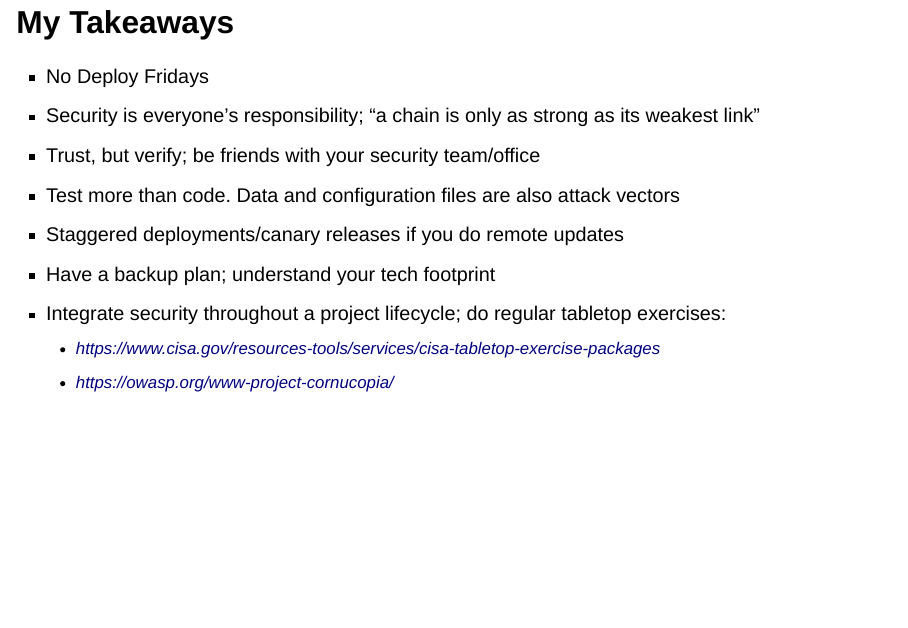
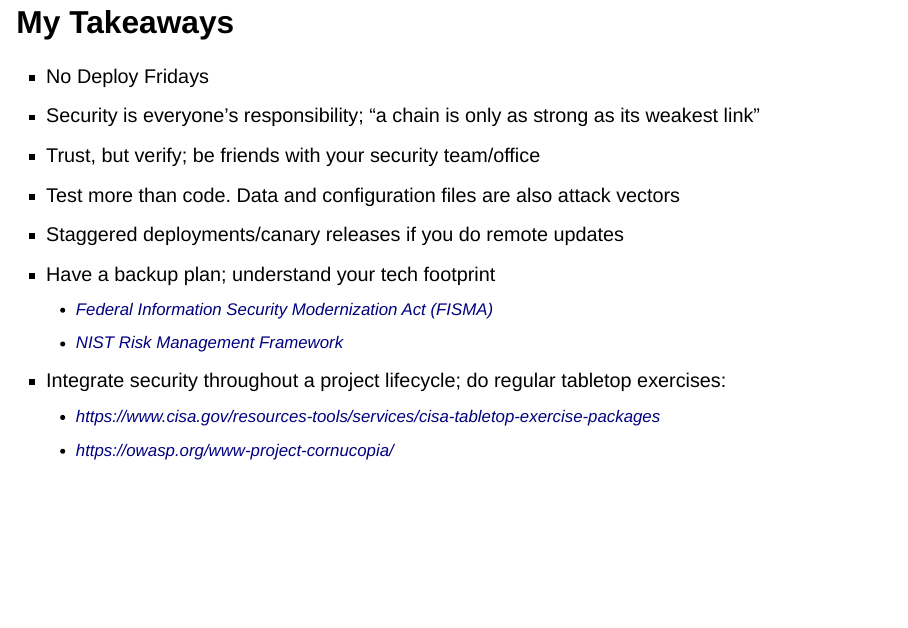
Before and after one commit to thomasphung/crowdstrike-presentation, a Quarto document (index.qmd): page 19 of 24. Rendered offline with R 4.5, knitr and Pandoc in place of Quarto, with nearby package versions; drawn as Slidy slides in place of the format the file asks for.

Commit message:
feat: clean up

```diff
--- a/index.qmd
+++ b/index.qmd
@@ -8,8 +8,6 @@ format:
         chalkboard: true
         code-line-numbers: true
         preview-links: auto
-title-slide-attributes:
-  data-background-image: crowdstrike-meme-stickers.jpg
 author: "Thomas Phung"
 date: 08/21/2024 #Date in US format... MM/DD/YYYY
 date-format: "MMMM Do, YYYY"
@@ -317,6 +315,8 @@ So I'm over here scratching my head and asking why is such a large and pervasive
 
 ::: {.fragment}
 - Have a backup plan; understand your tech footprint
+    - [Federal Information Security Modernization Act (FISMA)](https://csrc.nist.gov/projects/risk-management/fisma-background)
+    - [NIST Risk Management Framework](https://csrc.nist.gov/Projects/risk-management/about-rmf)
 :::
 
 ::: {.fragment}
```
Also changed, not shown: index.qmd (4 more changed lines).
